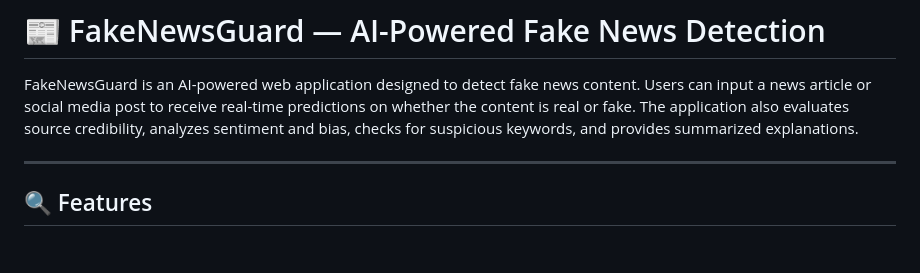
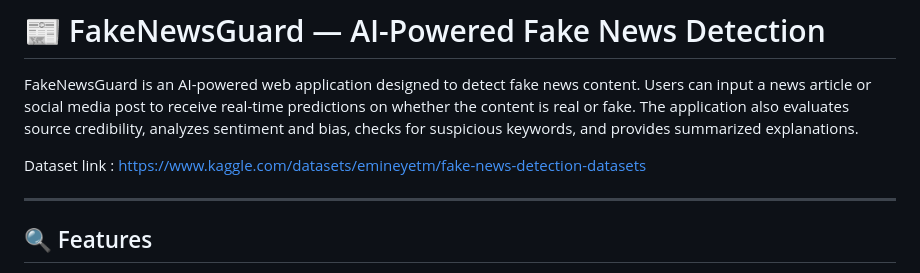
Before and after one commit to VPPranav/Fake-News-Detection-using-ML, a Markdown page: README.md, the part around the change. GitHub-like rendering; blank space fills up the shorter version.

```diff
--- a/README.md
+++ b/README.md
@@ -2,6 +2,8 @@
 # 📰 FakeNewsGuard — AI-Powered Fake News Detection
 
 FakeNewsGuard is an AI-powered web application designed to detect fake news content. Users can input a news article or social media post to receive real-time predictions on whether the content is real or fake. The application also evaluates source credibility, analyzes sentiment and bias, checks for suspicious keywords, and provides summarized explanations.
+
+Dataset link : https://www.kaggle.com/datasets/emineyetm/fake-news-detection-datasets
 
 ---
 
```
